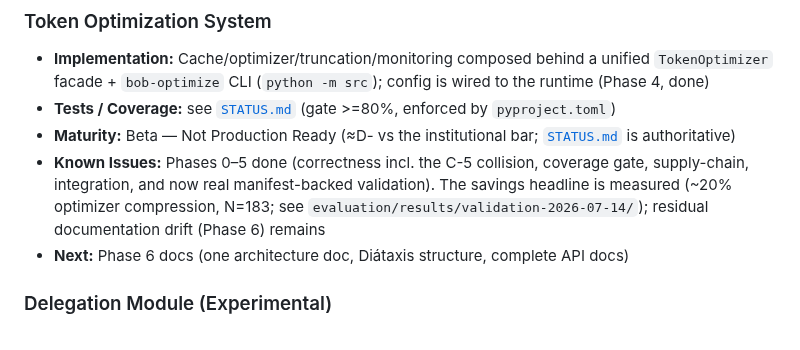
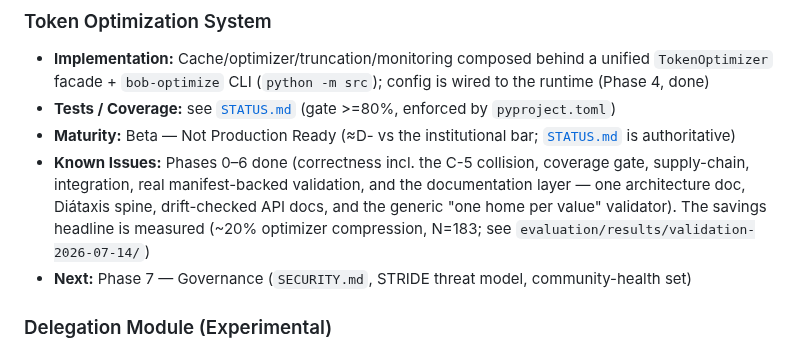
Before and after one commit to davidleconte/bob-llmwiki-knowledge-manager, a Markdown page: AGENTS.md, the part around the change. GitHub-like rendering.

Commit message:
docs(AGENTS): mark Phases 0-6 done; Next = Phase 7
Phase 6 (docs + the generic 'one home per value' validator) merged as PR #10
(merge 4979381). Flip AGENTS.md's status line from 'Phases 0-5 done / Next:
Phase 6 docs' to 'Phases 0-6 done / Next: Phase 7 (Governance)'.

Co-Authored-By: Claude Opus 4.8 <noreply@anthropic.com>

```diff
--- a/AGENTS.md
+++ b/AGENTS.md
@@ -354,8 +354,8 @@ See: `docs/knowledge-base/research/external-audit-2026-07-12.md` for complete au
 - **Implementation:** Cache/optimizer/truncation/monitoring composed behind a unified `TokenOptimizer` facade + `bob-optimize` CLI (`python -m src`); config is wired to the runtime (Phase 4, done)
 - **Tests / Coverage:** see [`STATUS.md`](STATUS.md) (gate >=80%, enforced by `pyproject.toml`)
 - **Maturity:** Beta — Not Production Ready (≈D- vs the institutional bar; [`STATUS.md`](STATUS.md) is authoritative)
-- **Known Issues:** Phases 0–5 done (correctness incl. the C-5 collision, coverage gate, supply-chain, integration, and now real manifest-backed validation). The savings headline is measured (~20% optimizer compression, N=183; see `evaluation/results/validation-2026-07-14/`); residual documentation drift (Phase 6) remains
-- **Next:** Phase 6 docs (one architecture doc, Diátaxis structure, complete API docs)
+- **Known Issues:** Phases 0–6 done (correctness incl. the C-5 collision, coverage gate, supply-chain, integration, real manifest-backed validation, and the documentation layer — one architecture doc, Diátaxis spine, drift-checked API docs, and the generic "one home per value" validator). The savings headline is measured (~20% optimizer compression, N=183; see `evaluation/results/validation-2026-07-14/`)
+- **Next:** Phase 7 — Governance (`SECURITY.md`, STRIDE threat model, community-health set)
 
 ### Delegation Module (Experimental)
 - **Status:** Functional but intentionally not integrated (separate problem domain); layering-clean since Phase 4 (shared utils moved to `src/tools/`)
```
